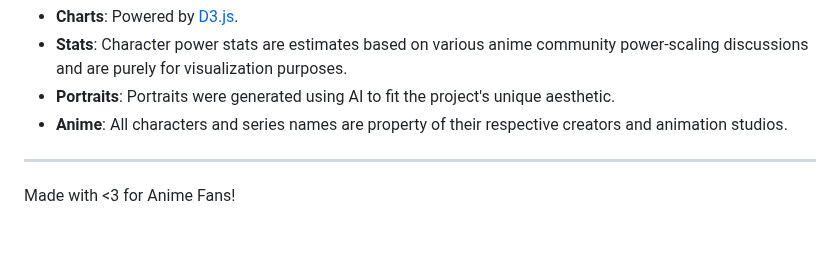
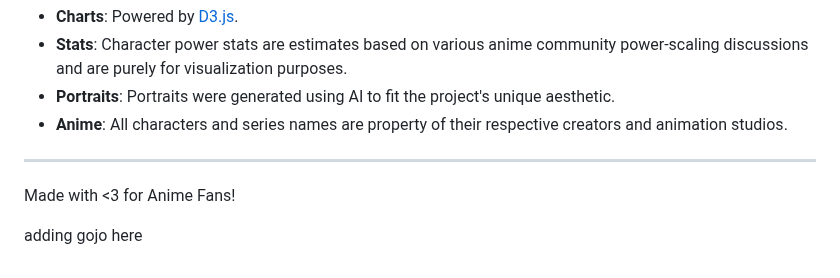
Before and after one commit to Avanith12/ANIME_POWER_SHOWCASE, a Markdown page: README.md, the part around the change. Drawn GitHub-style; blank space fills up the shorter version.

Commit message:
Add Gojo reference to README

```diff
--- a/README.md
+++ b/README.md
@@ -203,3 +203,6 @@ This project is licensed under the MIT License - see the [LICENSE](LICENSE) file
 ---
 
 Made with <3 for Anime Fans!
+
+
+adding gojo here
```
